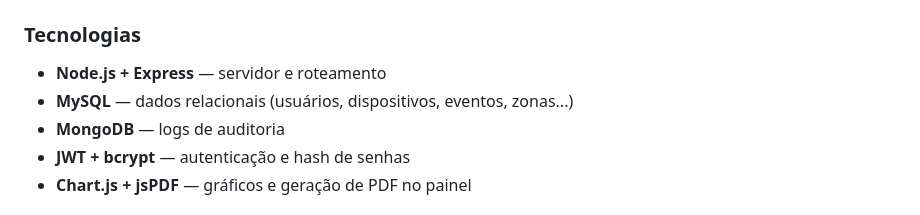
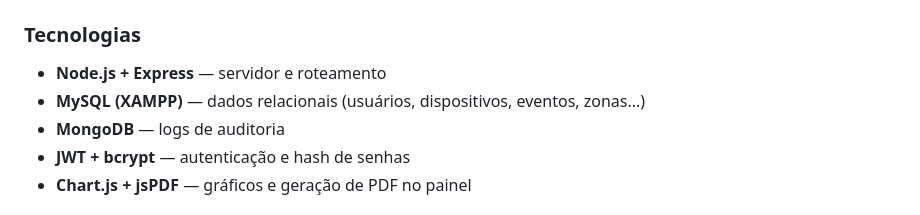
Before and after one commit to GabrielVsmmAndrade/Faculdade, a Markdown page: README.md, the part around the change. Rendered like a GitHub page.

```diff
--- a/README.md
+++ b/README.md
@@ -99,7 +99,7 @@ paniciot/
 
 ### Tecnologias
 - **Node.js + Express** — servidor e roteamento
-- **MySQL** — dados relacionais (usuários, dispositivos, eventos, zonas...)
+- **MySQL (XAMPP)** — dados relacionais (usuários, dispositivos, eventos, zonas...)
 - **MongoDB** — logs de auditoria
 - **JWT + bcrypt** — autenticação e hash de senhas
 - **Chart.js + jsPDF** — gráficos e geração de PDF no painel
```
